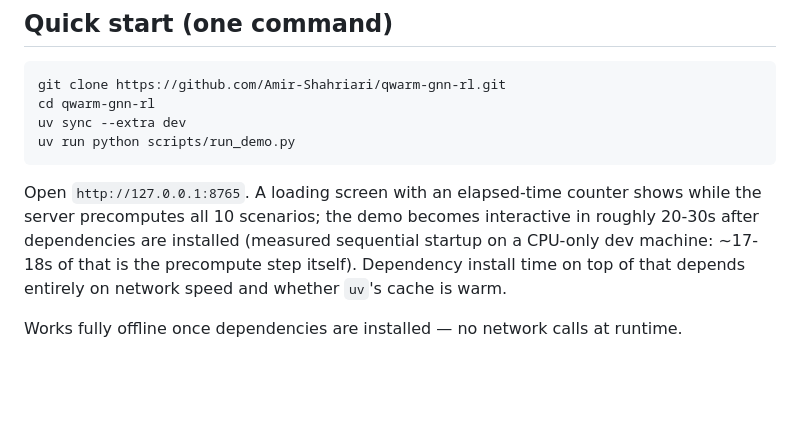
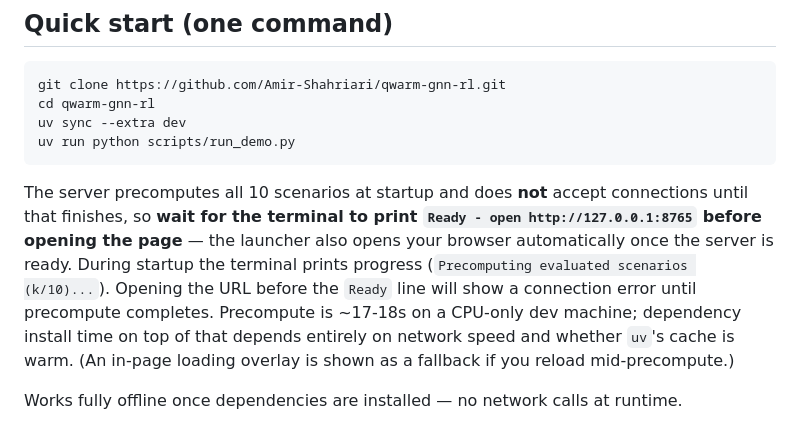
Before and after one commit to Amir-Shahriari/qwarm-gnn-rl, a Markdown page: README.md, the part around the change. Drawn GitHub-style; blank space fills up the shorter version.

Commit message:
Fix README launch instructions to match actual startup behavior
The README claimed an in-page loading screen with an elapsed-time counter shows
during precompute and told users to open the URL immediately. In reality the server
does not accept connections until the ~11s precompute finishes, so following that
instruction produced a connection error. Describe the real flow instead: wait for
the terminal "Ready - open <url>" line (the browser also opens automatically), with
per-scenario progress printed during precompute, and the in-page overlay only as a
mid-precompute-reload fallback.

````diff
--- a/README.md
+++ b/README.md
@@ -23,12 +23,15 @@ uv sync --extra dev
 uv run python scripts/run_demo.py
 ```
 
-Open `http://127.0.0.1:8765`. A loading screen with an elapsed-time counter
-shows while the server precomputes all 10 scenarios; the demo becomes
-interactive in roughly 20-30s after dependencies are installed (measured
-sequential startup on a CPU-only dev machine: ~17-18s of that is the
-precompute step itself). Dependency install time on top of that depends
-entirely on network speed and whether `uv`'s cache is warm.
+The server precomputes all 10 scenarios at startup and does **not** accept
+connections until that finishes, so **wait for the terminal to print
+`Ready - open http://127.0.0.1:8765` before opening the page** — the launcher
+also opens your browser automatically once the server is ready. During startup the
+terminal prints progress (`Precomputing evaluated scenarios (k/10)...`). Opening
+the URL before the `Ready` line will show a connection error until precompute
+completes. Precompute is ~17-18s on a CPU-only dev machine; dependency install time
+on top of that depends entirely on network speed and whether `uv`'s cache is warm.
+(An in-page loading overlay is shown as a fallback if you reload mid-precompute.)
 
 Works fully offline once dependencies are installed — no network calls at
 runtime.
````
